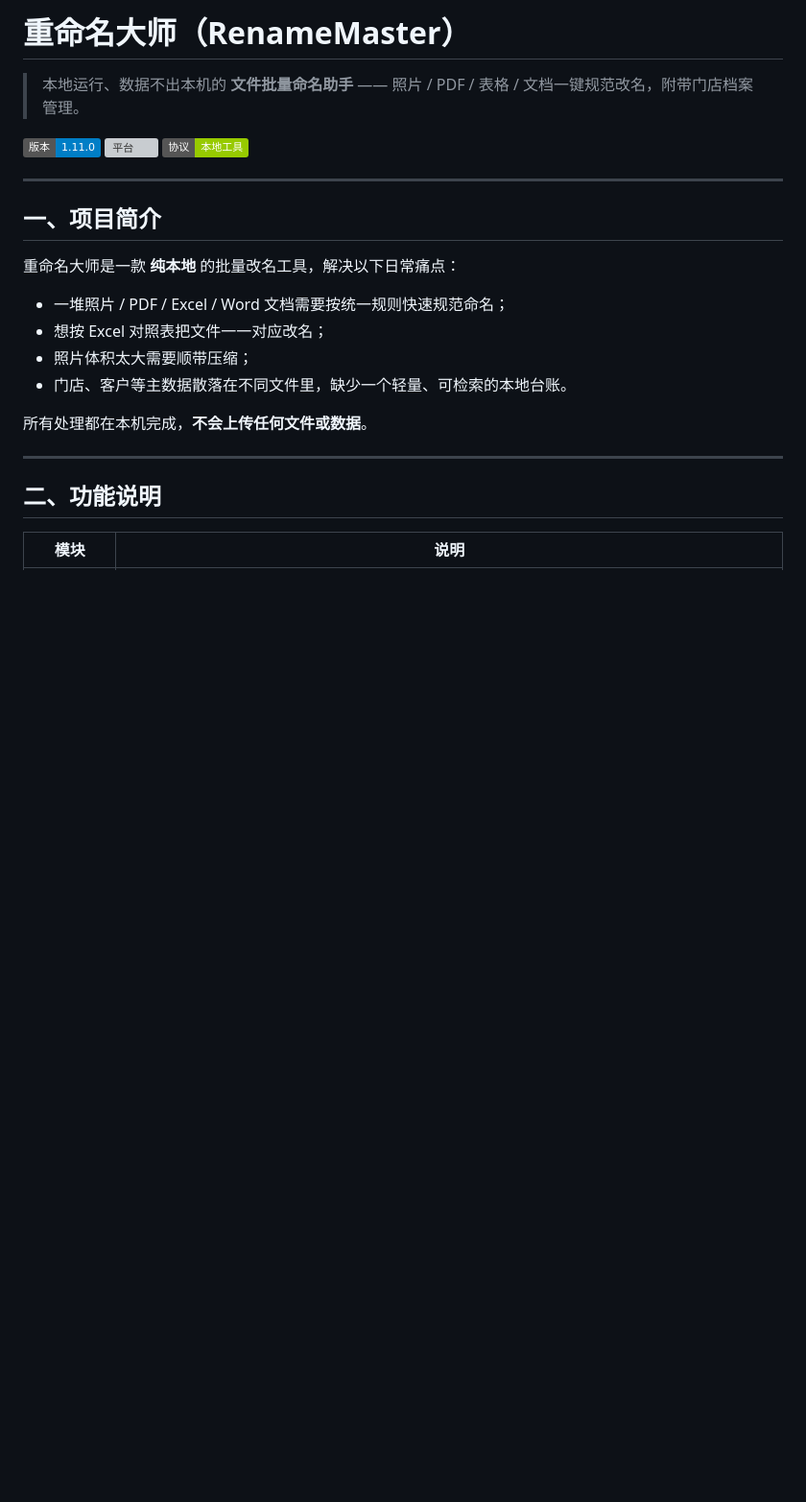
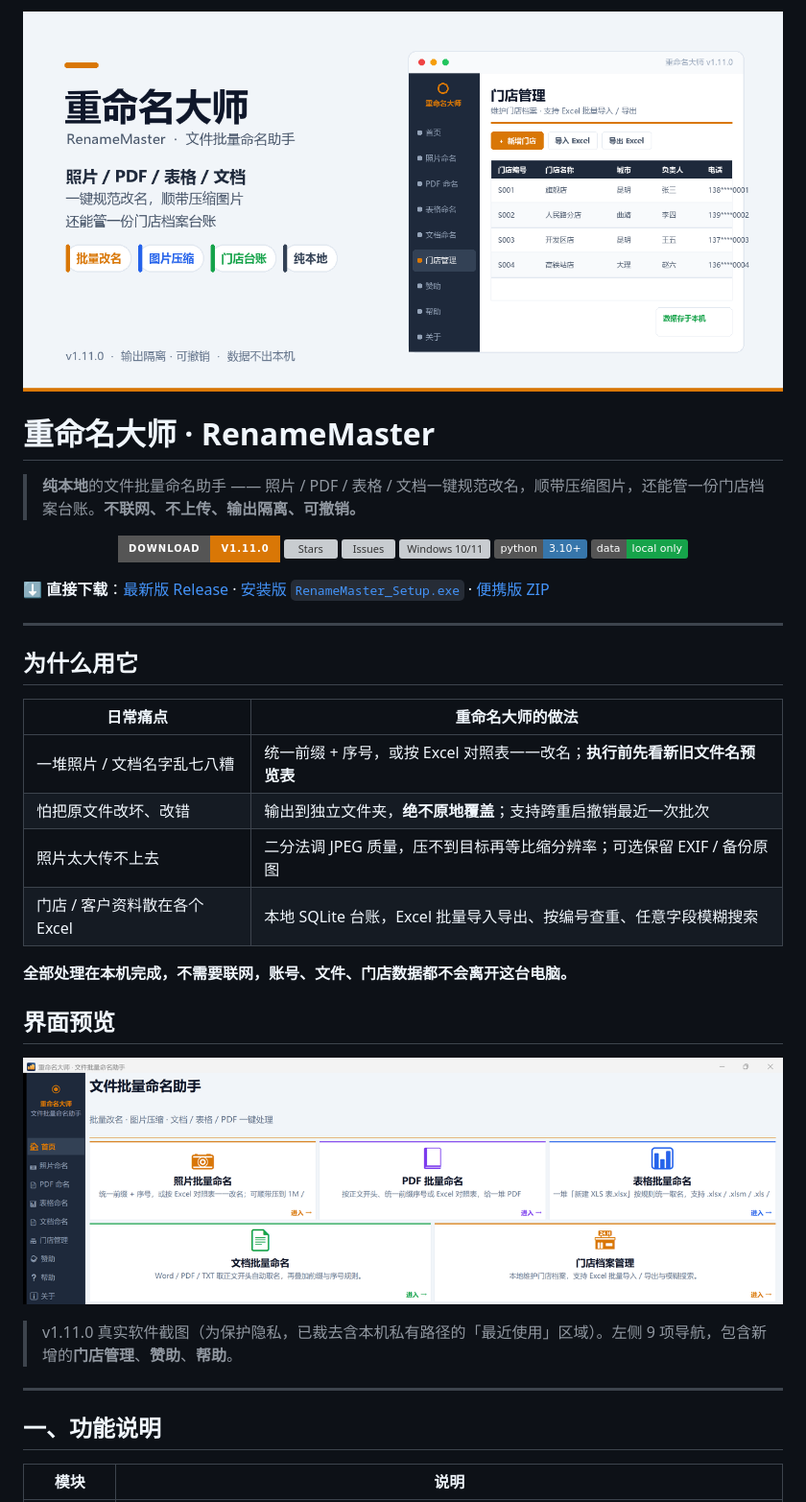
Before and after one commit to Mine1178/renamemaster, a Markdown page: README.md, the part around one of its changes. Shown at 96% size. Drawn GitHub-style; pictures changed too: assets/social-preview.png (added), docs/screenshots/v1.11.0/home-preview.png (added); badges without logos; blank space fills up the shorter version; grey boxes are pictures that could not be loaded.

```diff
--- a/README.md
+++ b/README.md
@@ -1,27 +1,44 @@
-# 重命名大师（RenameMaster）
+<p align="center">
+  <img src="assets/social-preview.png" width="100%" alt="重命名大师 RenameMaster">
+</p>
 
-> 本地运行、数据不出本机的 **文件批量命名助手** —— 照片 / PDF / 表格 / 文档一键规范改名，附带门店档案管理。
+# 重命名大师 · RenameMaster
 
-[![版本](https://img.shields.io/badge/版本-1.11.0-blue)](CHANGELOG.md)
-[![平台](https://img.shields.io/badge/平台-Windows%2010%2F11-lightgrey)](USER_MANUAL.md)
-[![协议](https://img.shields.io/badge/协议-本地工具-green)]()
+> **纯本地**的文件批量命名助手 —— 照片 / PDF / 表格 / 文档一键规范改名，顺带压缩图片，还能管一份门店档案台账。**不联网、不上传、输出隔离、可撤销。**
+
+<p align="center">
+  <a href="https://github.com/Mine1178/renamemaster/releases/latest"><img src="https://img.shields.io/badge/Download-v1.11.0-d97706?style=for-the-badge" alt="下载最新版"></a>
+  <a href="https://github.com/Mine1178/renamemaster/stargazers"><img src="https://img.shields.io/github/stars/Mine1178/renamemaster?style=social" alt="Stars"></a>
+  <a href="https://github.com/Mine1178/renamemaster/issues"><img src="https://img.shields.io/github/issues/Mine1178/renamemaster" alt="Issues"></a>
+  <img src="https://img.shields.io/badge/platform-Windows%2010%2F11-1e293b" alt="Windows 10/11">
+  <img src="https://img.shields.io/badge/python-3.10%2B-3776ab" alt="Python 3.10+">
+  <img src="https://img.shields.io/badge/data-local%20only-16a34a" alt="数据不出本机">
+</p>
+
+**⬇️ 直接下载**：[最新版 Release](https://github.com/Mine1178/renamemaster/releases/latest) · [安装版 `RenameMaster_Setup.exe`](https://github.com/Mine1178/renamemaster/releases/download/v1.11.0/RenameMaster_Setup.exe) · [便携版 ZIP](https://github.com/Mine1178/renamemaster/releases/download/v1.11.0/RenameMaster_v1.11.0_Portable.zip)
 
 ---
 
-## 一、项目简介
+## 为什么用它
 
-重命名大师是一款 **纯本地** 的批量改名工具，解决以下日常痛点：
+| 日常痛点 | 重命名大师的做法 |
+| --- | --- |
+| 一堆照片 / 文档名字乱七八糟 | 统一前缀 + 序号，或按 Excel 对照表一一改名；**执行前先看新旧文件名预览表** |
+| 怕把原文件改坏、改错 | 输出到独立文件夹，**绝不原地覆盖**；支持跨重启撤销最近一次批次 |
+| 照片太大传不上去 | 二分法调 JPEG 质量，压不到目标再等比缩分辨率；可选保留 EXIF / 备份原图 |
+| 门店 / 客户资料散在各个 Excel | 本地 SQLite 台账，Excel 批量导入导出、按编号查重、任意字段模糊搜索 |
 
-- 一堆照片 / PDF / Excel / Word 文档需要按统一规则快速规范命名；
-- 想按 Excel 对照表把文件一一对应改名；
-- 照片体积太大需要顺带压缩；
-- 门店、客户等主数据散落在不同文件里，缺少一个轻量、可检索的本地台账。
+**全部处理在本机完成，不需要联网，账号、文件、门店数据都不会离开这台电脑。**
 
-所有处理都在本机完成，**不会上传任何文件或数据**。
+## 界面预览
+
+![v1.11.0 首页](docs/screenshots/v1.11.0/home-preview.png)
+
+> v1.11.0 真实软件截图（为保护隐私，已裁去含本机私有路径的「最近使用」区域）。左侧 9 项导航，包含新增的**门店管理**、**赞助**、**帮助**。
 
 ---
 
-## 二、功能说明
+## 一、功能说明
 
 | 模块 | 说明 |
 | --- | --- |
```
Also changed, not shown: other parts of README.md (+49 -67 lines), CHANGELOG.md (+1 -0 lines), 1 other file.
